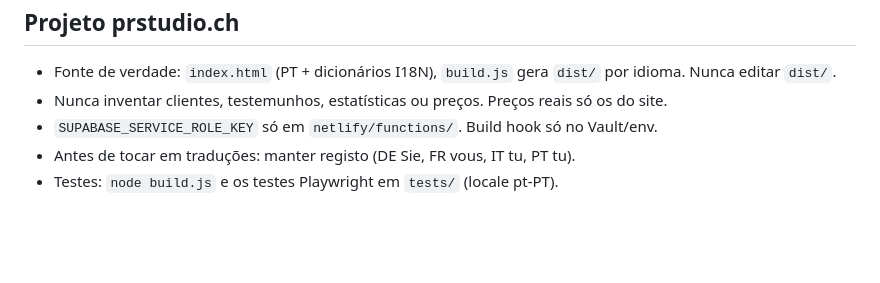
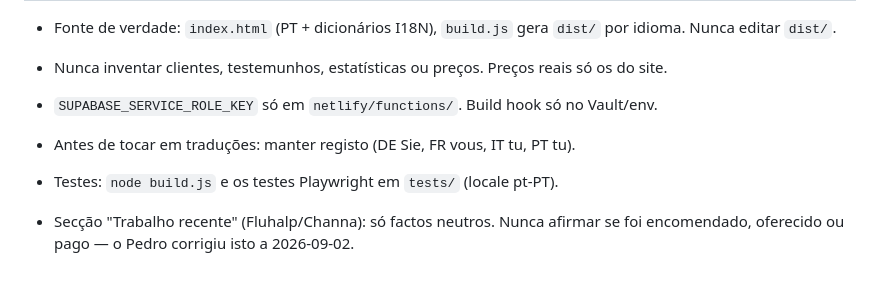
Before and after one commit to PEDRO2993/website, a Markdown page: CLAUDE.md, the part around the change. Rendered like a GitHub page; blank space fills up the shorter version.

Commit message:
CLAUDE.md: regra sobre a secção Trabalho recente (só factos)
Co-Authored-By: Claude Fable 5.1 <noreply@anthropic.com>
Claude-Session: https://claude.ai/code/session_01WPQGYZGpMVzjEfL7LXqsCa

```diff
--- a/CLAUDE.md
+++ b/CLAUDE.md
@@ -238,3 +238,5 @@ A sessão principal coordena. Não faz pesquisa nem formatação ela própria.
 - `SUPABASE_SERVICE_ROLE_KEY` só em `netlify/functions/`. Build hook só no Vault/env.
 - Antes de tocar em traduções: manter registo (DE Sie, FR vous, IT tu, PT tu).
 - Testes: `node build.js` e os testes Playwright em `tests/` (locale pt-PT).
+
+- Secção "Trabalho recente" (Fluhalp/Channa): só factos neutros. Nunca afirmar se foi encomendado, oferecido ou pago — o Pedro corrigiu isto a 2026-09-02.
```
